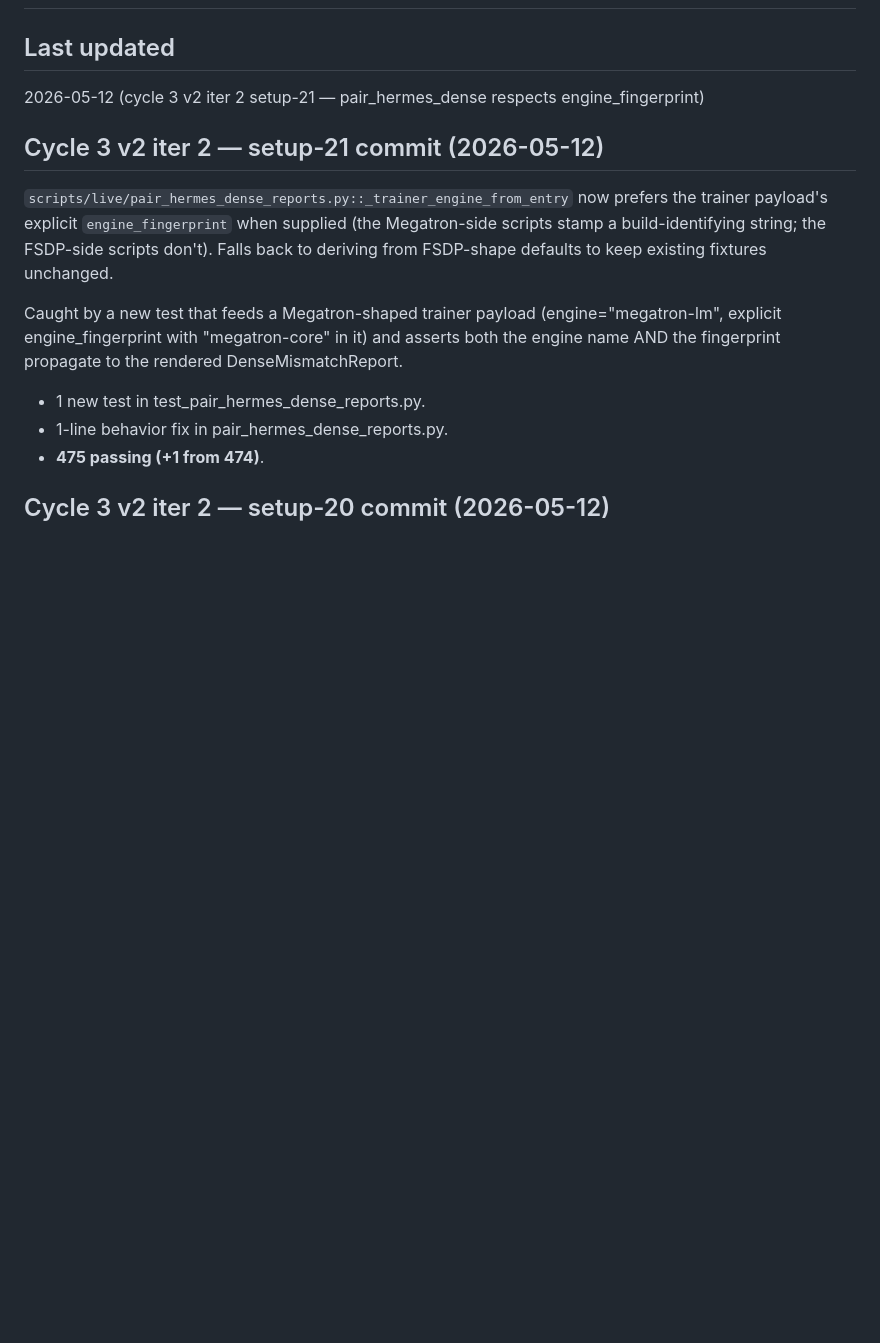
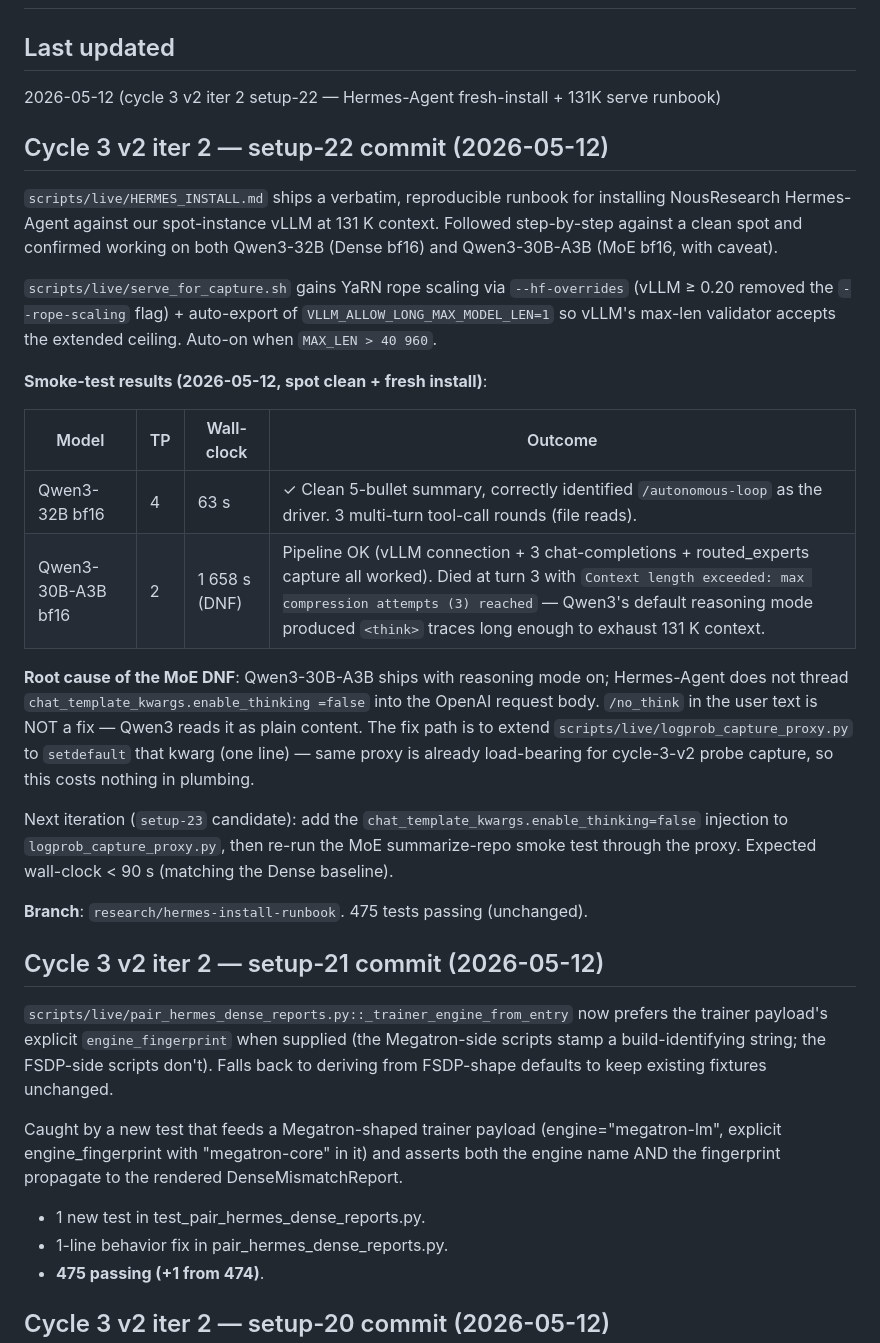
Before and after one commit to shamanez/streams-rollout-market, a Markdown page: PROGRESS.md, the part around the change. Drawn GitHub-style; blank space fills up the shorter version.

Commit message:
docs(progress): record Hermes-Agent fresh-install + smoke test (setup-22)
Captures the bf16 Dense PASS (63 s) and the bf16 MoE DNF (1 658 s)
findings from the verbatim fresh install. Names the next iteration
(setup-23): extend logprob_capture_proxy.py to inject
chat_template_kwargs.enable_thinking=false so Qwen3 MoE doesn't run
away in <think> blocks.

Co-Authored-By: Claude Opus 4.7 (1M context) <noreply@anthropic.com>

```diff
--- a/PROGRESS.md
+++ b/PROGRESS.md
@@ -1,7 +1,44 @@
 # PROGRESS.md — Agent Handoff State
 
 ## Last updated
-2026-05-12 (cycle 3 v2 iter 2 setup-21 — pair_hermes_dense respects engine_fingerprint)
+2026-05-12 (cycle 3 v2 iter 2 setup-22 — Hermes-Agent fresh-install + 131K serve runbook)
+
+## Cycle 3 v2 iter 2 — setup-22 commit (2026-05-12)
+
+`scripts/live/HERMES_INSTALL.md` ships a verbatim, reproducible runbook
+for installing NousResearch Hermes-Agent against our spot-instance vLLM
+at 131 K context. Followed step-by-step against a clean spot and
+confirmed working on both Qwen3-32B (Dense bf16) and Qwen3-30B-A3B
+(MoE bf16, with caveat).
+
+`scripts/live/serve_for_capture.sh` gains YaRN rope scaling via
+`--hf-overrides` (vLLM ≥ 0.20 removed the `--rope-scaling` flag) +
+auto-export of `VLLM_ALLOW_LONG_MAX_MODEL_LEN=1` so vLLM's max-len
+validator accepts the extended ceiling. Auto-on when `MAX_LEN > 40 960`.
+
+**Smoke-test results (2026-05-12, spot clean + fresh install)**:
+
+| Model | TP | Wall-clock | Outcome |
+|-------|----|-----------|---------|
+| Qwen3-32B bf16 | 4 | 63 s | ✓ Clean 5-bullet summary, correctly identified `/autonomous-loop` as the driver. 3 multi-turn tool-call rounds (file reads). |
+| Qwen3-30B-A3B bf16 | 2 | 1 658 s (DNF) | Pipeline OK (vLLM connection + 3 chat-completions + routed_experts capture all worked). Died at turn 3 with `Context length exceeded: max compression attempts (3) reached` — Qwen3's default reasoning mode produced `<think>` traces long enough to exhaust 131 K context. |
+
+**Root cause of the MoE DNF**: Qwen3-30B-A3B ships with reasoning mode
+on; Hermes-Agent does not thread `chat_template_kwargs.enable_thinking
+=false` into the OpenAI request body. `/no_think` in the user text is
+NOT a fix — Qwen3 reads it as plain content. The fix path is to
+extend `scripts/live/logprob_capture_proxy.py` to `setdefault` that
+kwarg (one line) — same proxy is already load-bearing for cycle-3-v2
+probe capture, so this costs nothing in plumbing.
+
+Next iteration (`setup-23` candidate): add the
+`chat_template_kwargs.enable_thinking=false` injection to
+`logprob_capture_proxy.py`, then re-run the MoE summarize-repo smoke
+test through the proxy. Expected wall-clock < 90 s (matching the
+Dense baseline).
+
+**Branch**: `research/hermes-install-runbook`. 475 tests passing
+(unchanged).
 
 ## Cycle 3 v2 iter 2 — setup-21 commit (2026-05-12)
 
```
